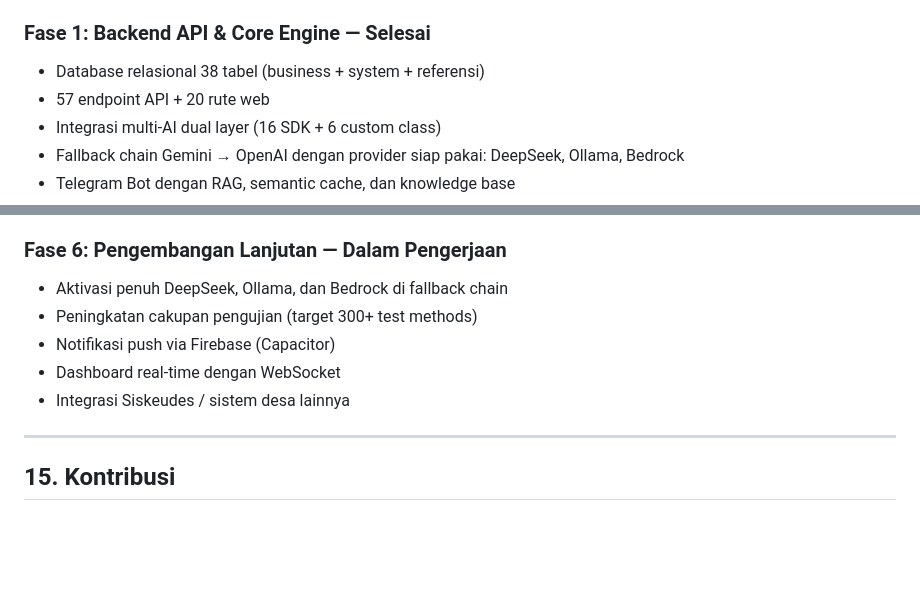
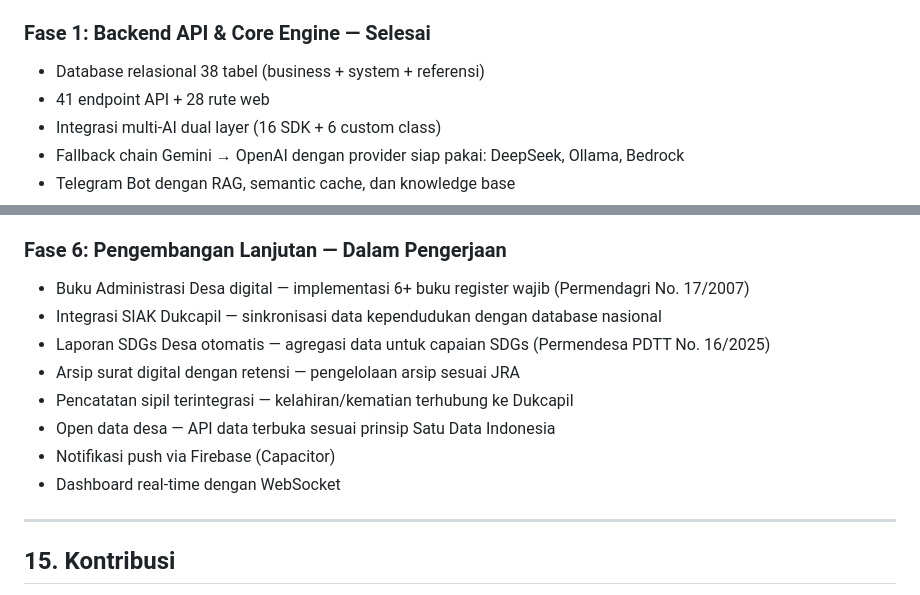
Before and after one commit to ulyafarhan/avaradesa, a Markdown page: README.md, 2 parts joined by grey strips. Rendered like a GitHub page; blank space fills up the shorter version.

Commit message:
fix: update roadmap with regulation-based features
Replace over-engineered planned features (AI analytics, marketplace, GIS)
with real village needs backed by regulations:
- Buku Administrasi Desa (Permendagri 17/2007)
- Integrasi SIAK Dukcapil
- Laporan SDGs Desa (Permendesa 16/2025)
- Arsip surat digital dengan retensi
- Pencatatan sipil terintegrasi
- Open data desa

```diff
--- a/README.md
+++ b/README.md
@@ -911,7 +911,7 @@ npm run lint
 ### Fase 1: Backend API & Core Engine — **Selesai**
 
 -   Database relasional 38 tabel (business + system + referensi)
-- 57 endpoint API + 20 rute web
+- 41 endpoint API + 28 rute web
 - Integrasi multi-AI dual layer (16 SDK + 6 custom class)
 - Fallback chain Gemini → OpenAI dengan provider siap pakai: DeepSeek, Ollama, Bedrock
 - Telegram Bot dengan RAG, semantic cache, dan knowledge base
@@ -956,11 +956,14 @@ npm run lint
 
 ### Fase 6: Pengembangan Lanjutan — **Dalam Pengerjaan**
 
-- Aktivasi penuh DeepSeek, Ollama, dan Bedrock di fallback chain
-- Peningkatan cakupan pengujian (target 300+ test methods)
+- Buku Administrasi Desa digital — implementasi 6+ buku register wajib (Permendagri No. 17/2007)
+- Integrasi SIAK Dukcapil — sinkronisasi data kependudukan dengan database nasional
+- Laporan SDGs Desa otomatis — agregasi data untuk capaian SDGs (Permendesa PDTT No. 16/2025)
+- Arsip surat digital dengan retensi — pengelolaan arsip sesuai JRA
+- Pencatatan sipil terintegrasi — kelahiran/kematian terhubung ke Dukcapil
+- Open data desa — API data terbuka sesuai prinsip Satu Data Indonesia
 - Notifikasi push via Firebase (Capacitor)
 - Dashboard real-time dengan WebSocket
-- Integrasi Siskeudes / sistem desa lainnya
 
 ---
 
```
